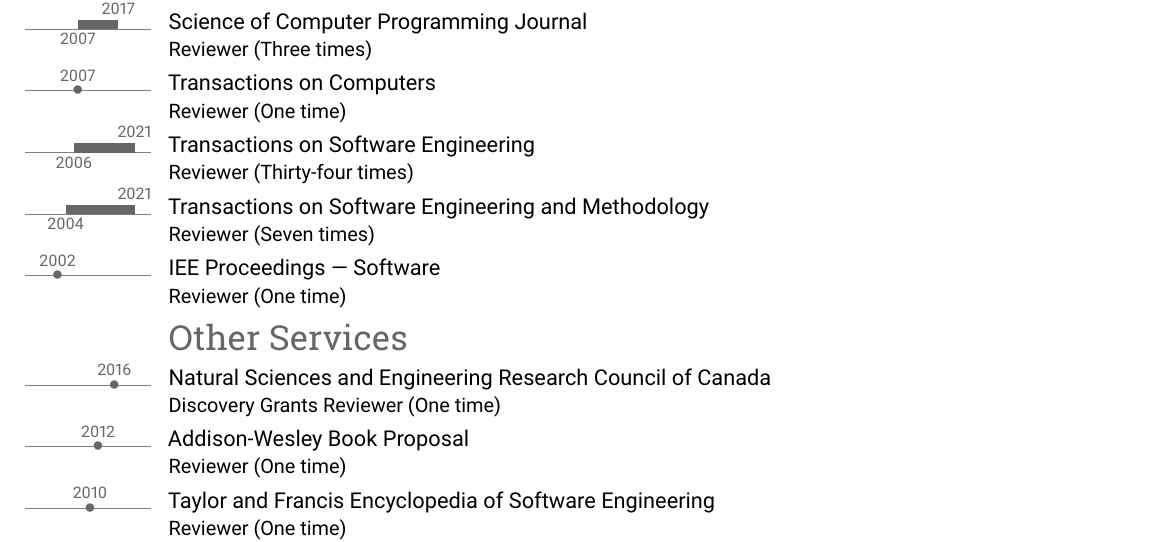
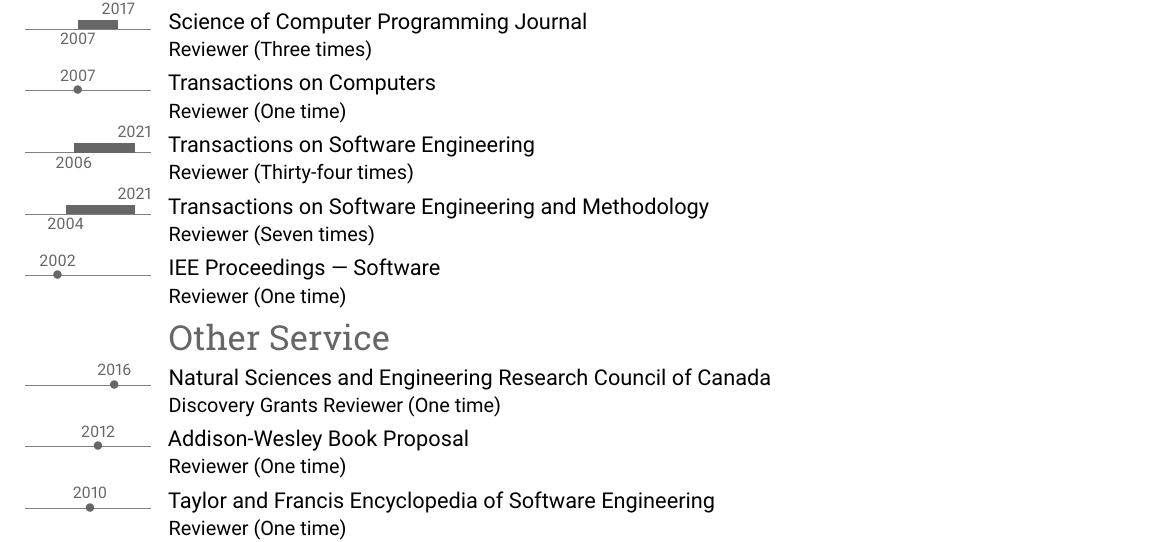
Before and after one commit to gkapfham/curriculum-vitae, a LaTeX CV (curriculum_vitae_kapfhammer.tex): part of page 5 of 7, cut so that both start at the same text. Compiled offline with pdfLaTeX.

Commit message:
Add a comment and clarify "Service" in curriculum_vitae_kapfhammer.

```diff
--- a/curriculum_vitae_kapfhammer.tex
+++ b/curriculum_vitae_kapfhammer.tex
@@ -744,7 +744,9 @@
 
 \tldatecventry{2002}{IEE Proceedings --- Software}{}{}{}{Reviewer (One time)}
 
-\subsection{Other Services}
+% PROFESSIONAL SERVICE -- Other Service
+%
+\subsection{Other Service}
 
 \tldatecventry{2016}{Natural Sciences and Engineering Research Council of Canada}{}{}{}{Discovery Grants Reviewer (One time)}
 
```
